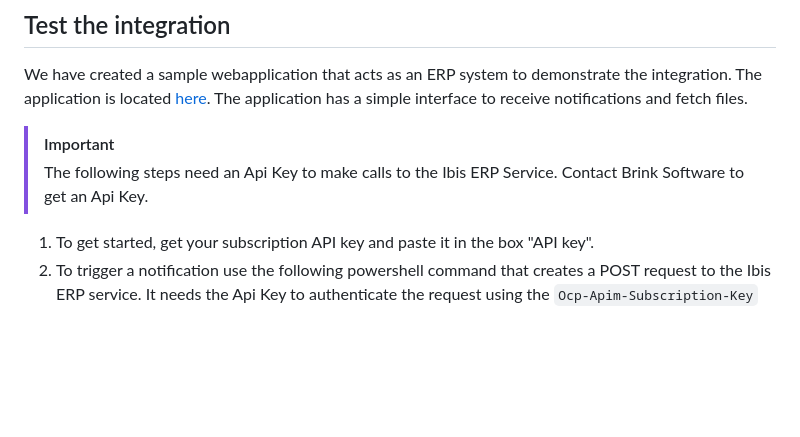
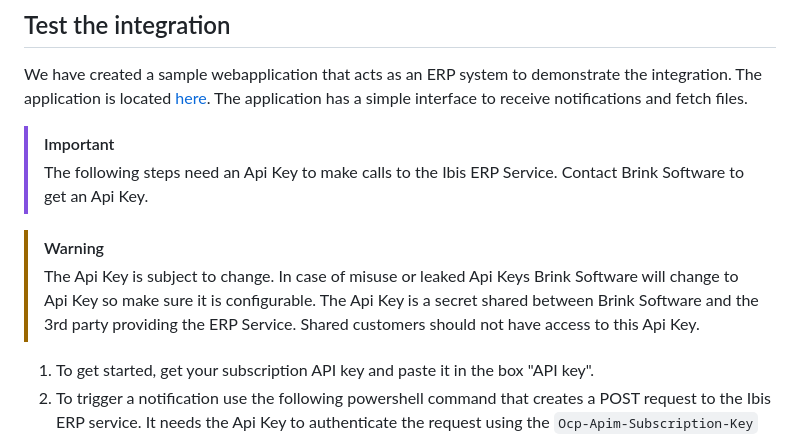
Before and after one commit to Brink-Software/Ibis.Dataservice.Demo, a Markdown page: README.md, the part around the change. GitHub-like rendering; blank space fills up the shorter version.

```diff
--- a/README.md
+++ b/README.md
@@ -53,6 +53,9 @@ We have created a sample webapplication that acts as an ERP system to demonstrat
 > [!IMPORTANT]
 > The following steps need an Api Key to make calls to the Ibis ERP Service. Contact Brink Software to get an Api Key.
 
+> [!WARNING]
+> The Api Key is subject to change. In case of misuse or leaked Api Keys Brink Software will change to Api Key so make sure it is configurable. The Api Key is a secret shared between Brink Software and the 3rd party providing the ERP Service. Shared customers should not have access to this Api Key.
+
 1. To get started, get your subscription API key and paste it in the box "API key".
 2. To trigger a notification use the following powershell command that creates a POST request to the Ibis ERP service. It needs the Api Key to authenticate the request using the `Ocp-Apim-Subscription-Key` header.
 
```
